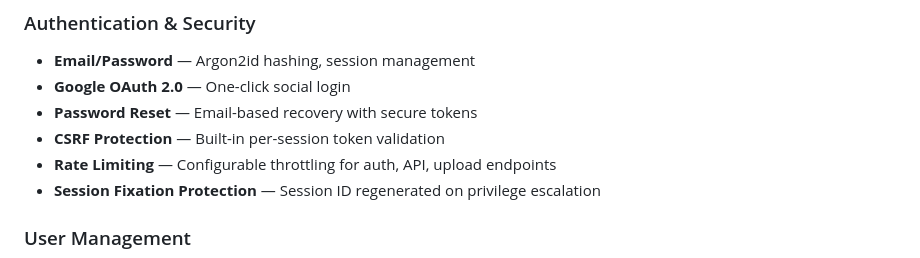
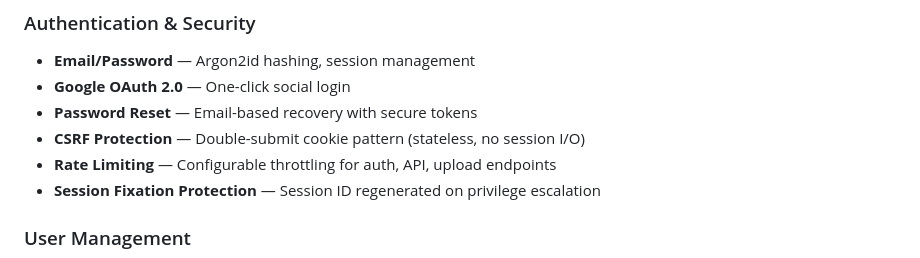
Before and after one commit to maulanashalihin/laju-go, a Markdown page: README.md, the part around the change. Drawn GitHub-style.

```diff
--- a/README.md
+++ b/README.md
@@ -30,7 +30,7 @@ Visit `http://localhost:8080` to see your application running.
 - **Email/Password** — Argon2id hashing, session management
 - **Google OAuth 2.0** — One-click social login
 - **Password Reset** — Email-based recovery with secure tokens
-- **CSRF Protection** — Built-in per-session token validation
+- **CSRF Protection** — Double-submit cookie pattern (stateless, no session I/O)
 - **Rate Limiting** — Configurable throttling for auth, API, upload endpoints
 - **Session Fixation Protection** — Session ID regenerated on privilege escalation
 
```
Also changed, not shown: docs/guide/architecture.md (+1 -1 lines).
